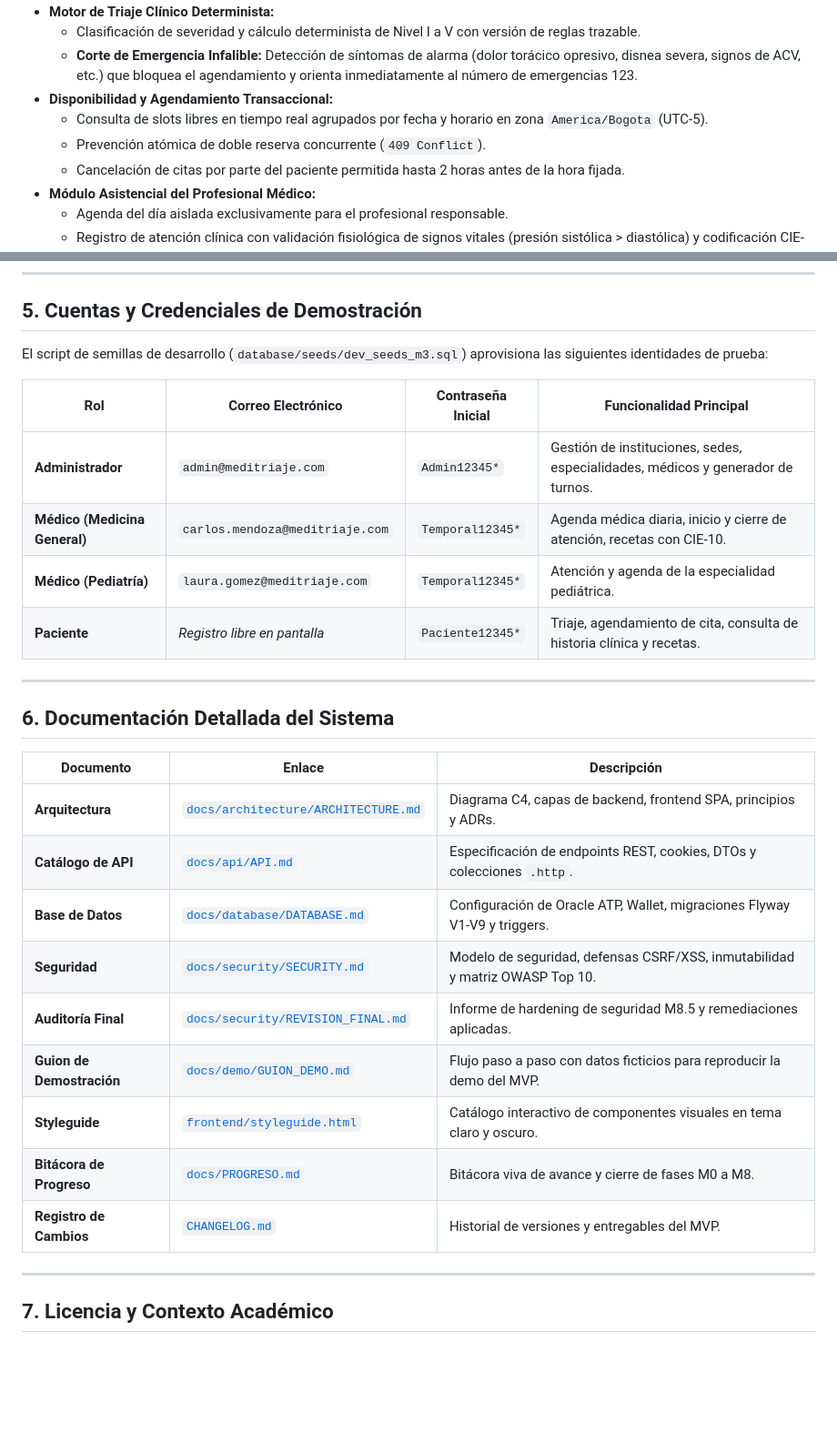
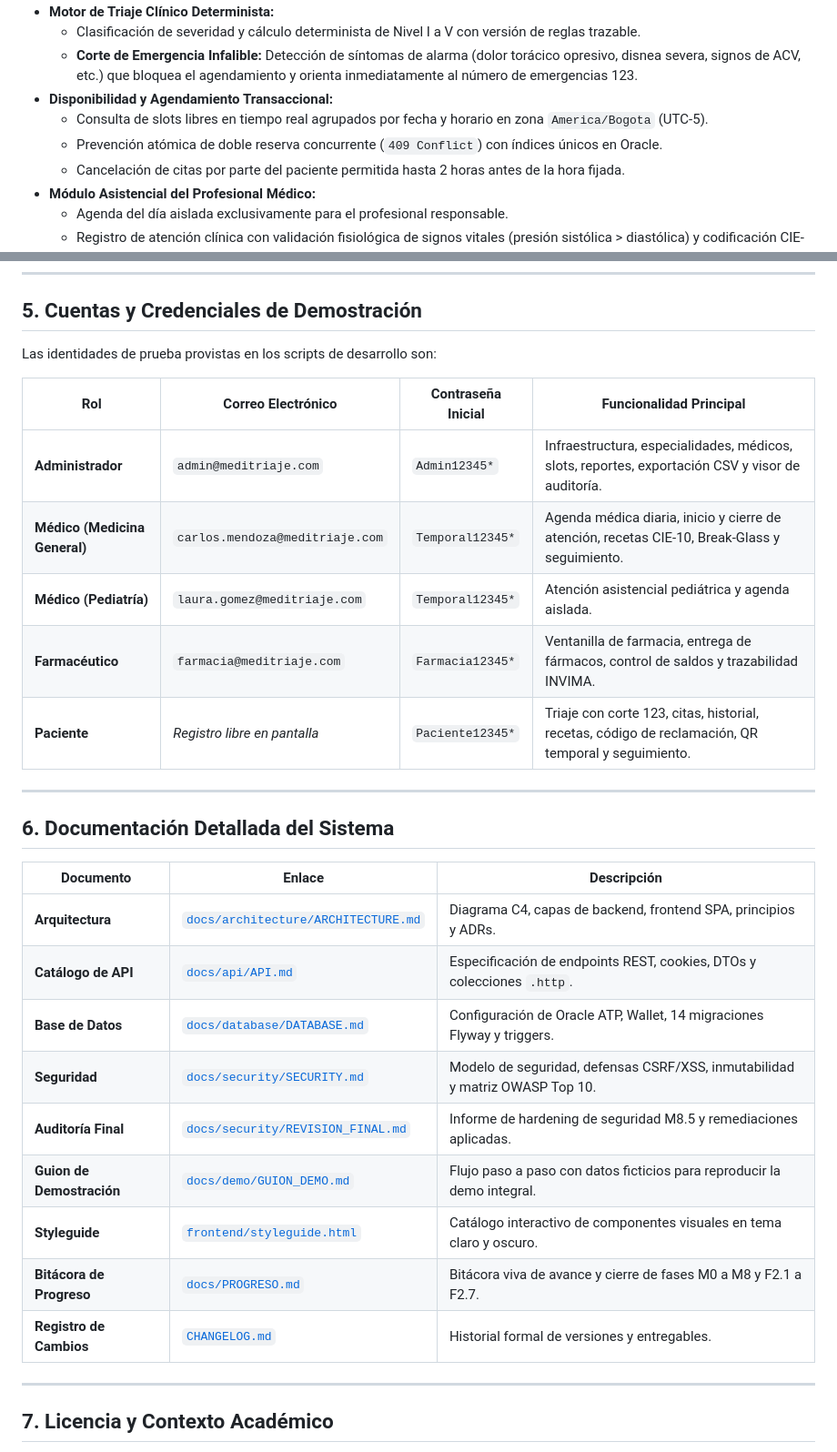
Before and after one commit to Sebasr0311/MediTraje, a Markdown page: README.md, 2 parts joined by grey strips. Shown at 91% size. Drawn GitHub-style; blank space fills up the shorter version.

```diff
--- a/README.md
+++ b/README.md
@@ -25,7 +29,7 @@
   - **Corte de Emergencia Infalible:** Detección de síntomas de alarma (dolor torácico opresivo, disnea severa, signos de ACV, etc.) que bloquea el agendamiento y orienta inmediatamente al número de emergencias 123.
 * **Disponibilidad y Agendamiento Transaccional:**
   - Consulta de slots libres en tiempo real agrupados por fecha y horario en zona `America/Bogota` (UTC-5).
-  - Prevención atómica de doble reserva concurrente (`409 Conflict`).
+  - Prevención atómica de doble reserva concurrente (`409 Conflict`) con índices únicos en Oracle.
   - Cancelación de citas por parte del paciente permitida hasta 2 horas antes de la hora fijada.
 * **Módulo Asistencial del Profesional Médico:**
   - Agenda del día aislada exclusivamente para el profesional responsable.
@@ -137,14 +165,15 @@ Accede desde tu navegador a: **`http://localhost:5500`**.
 
 ## 5. Cuentas y Credenciales de Demostración
 
-El script de semillas de desarrollo (`database/seeds/dev_seeds_m3.sql`) aprovisiona las siguientes identidades de prueba:
+Las identidades de prueba provistas en los scripts de desarrollo son:
 
 | Rol | Correo Electrónico | Contraseña Inicial | Funcionalidad Principal |
 |---|---|---|---|
-| **Administrador** | `admin@meditriaje.com` | `Admin12345*` | Gestión de instituciones, sedes, especialidades, médicos y generador de turnos. |
-| **Médico (Medicina General)** | `carlos.mendoza@meditriaje.com` | `Temporal12345*` | Agenda médica diaria, inicio y cierre de atención, recetas con CIE-10. |
-| **Médico (Pediatría)** | `laura.gomez@meditriaje.com` | `Temporal12345*` | Atención y agenda de la especialidad pediátrica. |
-| **Paciente** | *Registro libre en pantalla* | `Paciente12345*` | Triaje, agendamiento de cita, consulta de historia clínica y recetas. |
+| **Administrador** | `admin@meditriaje.com` | `Admin12345*` | Infraestructura, especialidades, médicos, slots, reportes, exportación CSV y visor de auditoría. |
+| **Médico (Medicina General)** | `carlos.mendoza@meditriaje.com` | `Temporal12345*` | Agenda médica diaria, inicio y cierre de atención, recetas CIE-10, Break-Glass y seguimiento. |
+| **Médico (Pediatría)** | `laura.gomez@meditriaje.com` | `Temporal12345*` | Atención asistencial pediátrica y agenda aislada. |
+| **Farmacéutico** | `farmacia@meditriaje.com` | `Farmacia12345*` | Ventanilla de farmacia, entrega de fármacos, control de saldos y trazabilidad INVIMA. |
+| **Paciente** | *Registro libre en pantalla* | `Paciente12345*` | Triaje con corte 123, citas, historial, recetas, código de reclamación, QR temporal y seguimiento. |
 
 ---
 
@@ -154,13 +183,13 @@ El script de semillas de desarrollo (`database/seeds/dev_seeds_m3.sql`) aprovisi
 |---|---|---|
 | **Arquitectura** | [`docs/architecture/ARCHITECTURE.md`](docs/architecture/ARCHITECTURE.md) | Diagrama C4, capas de backend, frontend SPA, principios y ADRs. |
 | **Catálogo de API** | [`docs/api/API.md`](docs/api/API.md) | Especificación de endpoints REST, cookies, DTOs y colecciones `.http`. |
-| **Base de Datos** | [`docs/database/DATABASE.md`](docs/database/DATABASE.md) | Configuración de Oracle ATP, Wallet, migraciones Flyway V1-V9 y triggers. |
+| **Base de Datos** | [`docs/database/DATABASE.md`](docs/database/DATABASE.md) | Configuración de Oracle ATP, Wallet, 14 migraciones Flyway y triggers. |
 | **Seguridad** | [`docs/security/SECURITY.md`](docs/security/SECURITY.md) | Modelo de seguridad, defensas CSRF/XSS, inmutabilidad y matriz OWASP Top 10. |
 | **Auditoría Final** | [`docs/security/REVISION_FINAL.md`](docs/security/REVISION_FINAL.md) | Informe de hardening de seguridad M8.5 y remediaciones aplicadas. |
-| **Guion de Demostración** | [`docs/demo/GUION_DEMO.md`](docs/demo/GUION_DEMO.md) | Flujo paso a paso con datos ficticios para reproducir la demo del MVP. |
+| **Guion de Demostración** | [`docs/demo/GUION_DEMO.md`](docs/demo/GUION_DEMO.md) | Flujo paso a paso con datos ficticios para reproducir la demo integral. |
 | **Styleguide** | [`frontend/styleguide.html`](frontend/styleguide.html) | Catálogo interactivo de componentes visuales en tema claro y oscuro. |
-| **Bitácora de Progreso** | [`docs/PROGRESO.md`](docs/PROGRESO.md) | Bitácora viva de avance y cierre de fases M0 a M8. |
-| **Registro de Cambios** | [`CHANGELOG.md`](CHANGELOG.md) | Historial de versiones y entregables del MVP. |
+| **Bitácora de Progreso** | [`docs/PROGRESO.md`](docs/PROGRESO.md) | Bitácora viva de avance y cierre de fases M0 a M8 y F2.1 a F2.7. |
+| **Registro de Cambios** | [`CHANGELOG.md`](CHANGELOG.md) | Historial formal de versiones y entregables. |
 
 ---
 
```
Also changed, not shown: other parts of README.md (+57 -29 lines).
